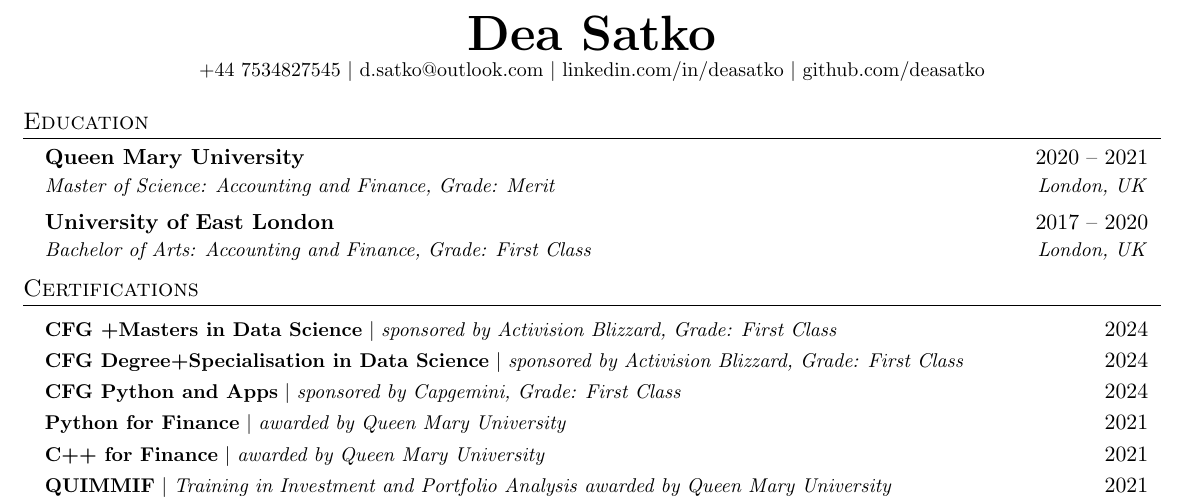
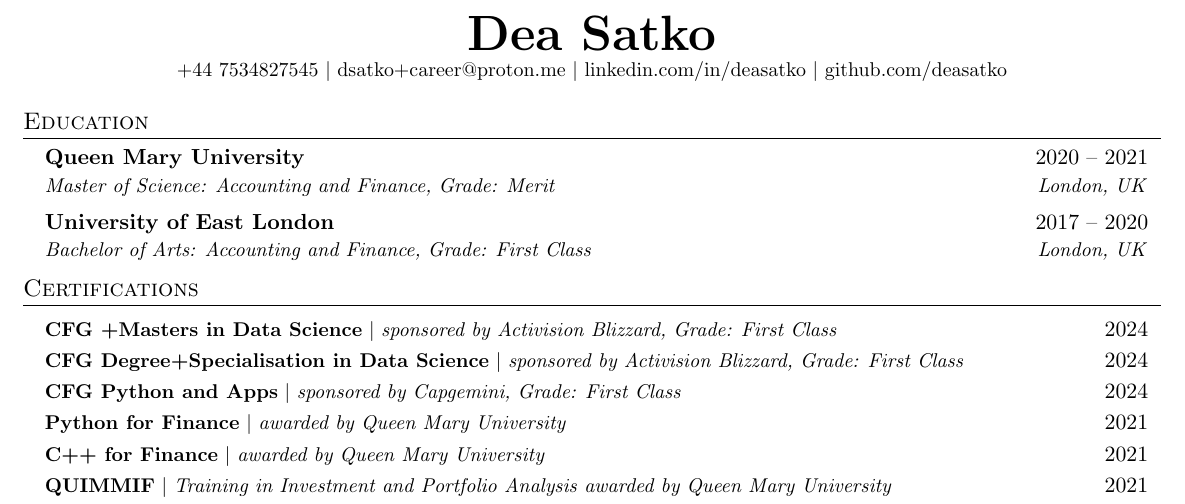
Before and after one commit to deasatko/CV, a LaTeX CV (finance/CV.tex): part of page 1 of 2, cut so that both start at the same text. Compiled offline with pdfLaTeX.

Commit message:
updated email

```diff
--- a/finance/CV.tex
+++ b/finance/CV.tex
@@ -85,7 +85,7 @@
 \begin{document}
 \begin{center}
     \textbf{\Huge Dea Satko} \\ \vspace{1pt}
-    \small +44 7534827545 $|$ \href{mailto:d.satko@outlook.com}{{d.satko@outlook.com}} $|$
+    \small +44 7534827545 $|$ \href{mailto:dsatko+career@proton.me}{{dsatko+career@proton.me}} $|$
     \href{https://www.linkedin.com/in/deasatko/}{{linkedin.com/in/deasatko}} $|$
     \href{https://github.com/deasatko/}{{github.com/deasatko}}
 \end{center}
```
Also changed, not shown: finance/CV.pdf.
